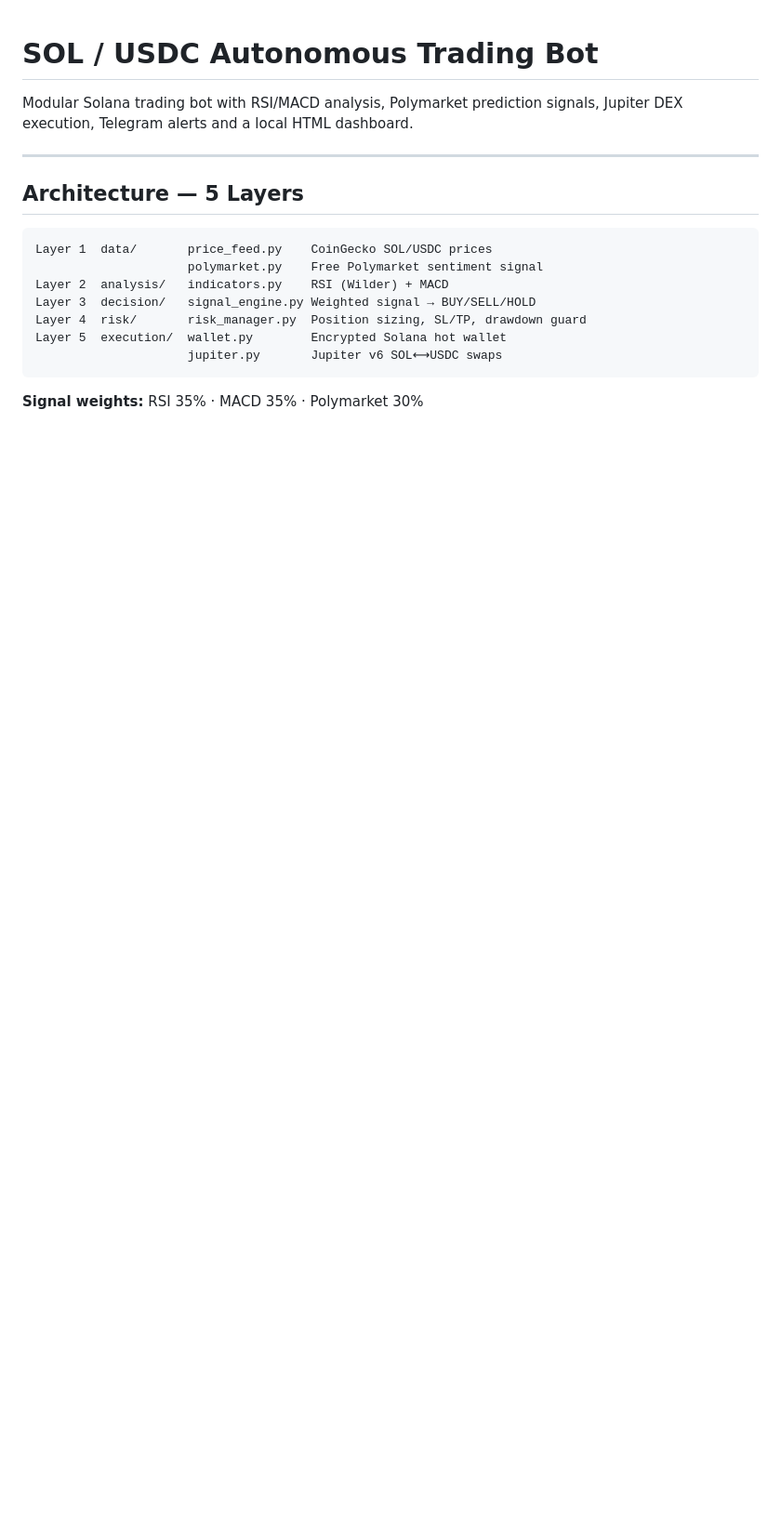
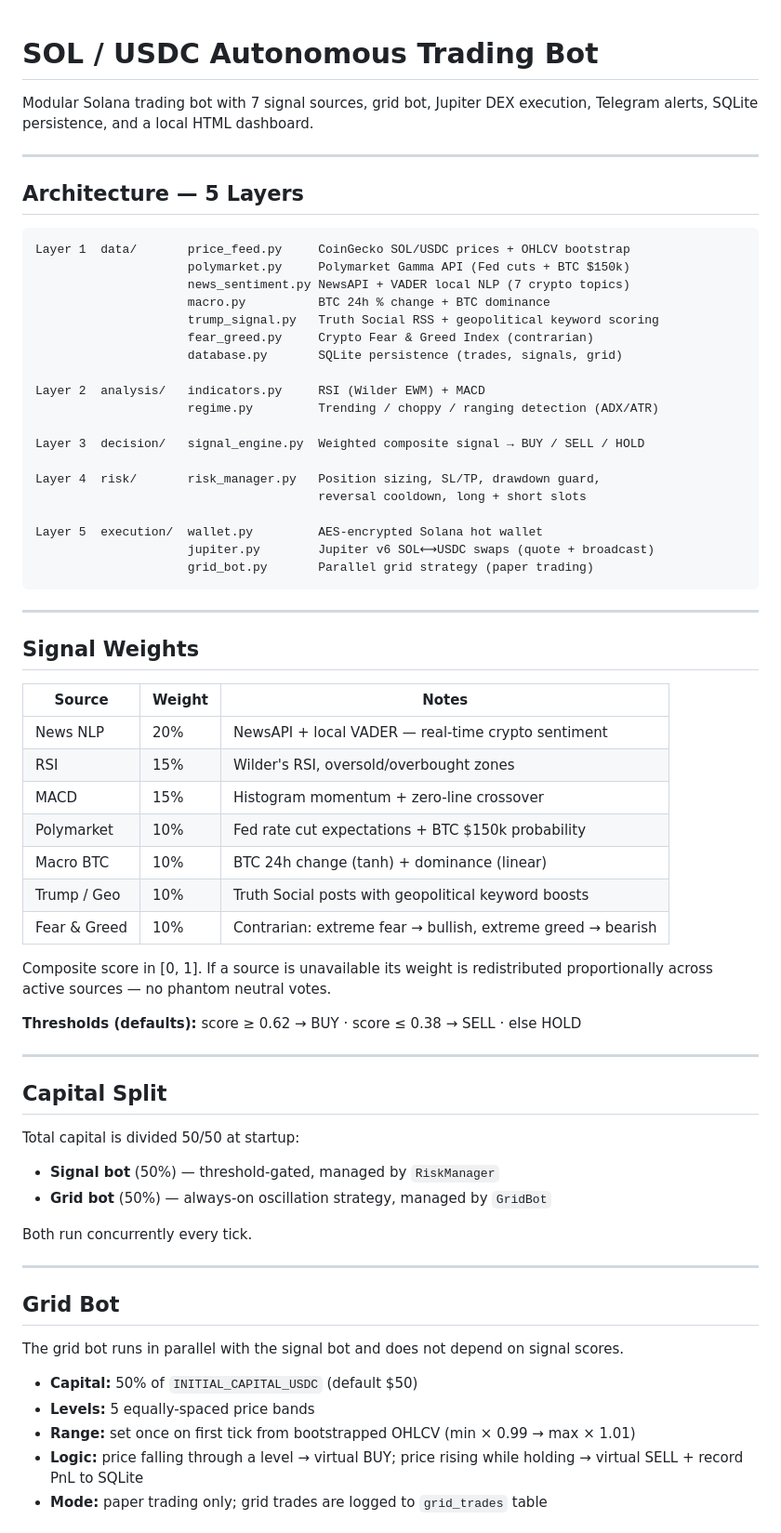
Before and after one commit to Hafida3/TRADING-BOT, a Markdown page: README.md, the part around one of its changes. Shown at 93% size. GitHub-like rendering; blank space fills up the shorter version.

Commit message:
Update README with current 7-signal architecture

````diff
--- a/README.md
+++ b/README.md
@@ -1,20 +1,73 @@
 # SOL / USDC Autonomous Trading Bot
 
-Modular Solana trading bot with RSI/MACD analysis, Polymarket prediction
-signals, Jupiter DEX execution, Telegram alerts and a local HTML dashboard.
+Modular Solana trading bot with 7 signal sources, grid bot, Jupiter DEX execution,
+Telegram alerts, SQLite persistence, and a local HTML dashboard.
 
 ---
 
 ## Architecture — 5 Layers
 
 ```
-Layer 1  data/       price_feed.py    CoinGecko SOL/USDC prices
-                     polymarket.py    Free Polymarket sentiment signal
-Layer 2  analysis/   indicators.py    RSI (Wilder) + MACD
-Layer 3  decision/   signal_engine.py Weighted signal → BUY/SELL/HOLD
-Layer 4  risk/       risk_manager.py  Position sizing, SL/TP, drawdown guard
-Layer 5  execution/  wallet.py        Encrypted Solana hot wallet
-                     jupiter.py       Jupiter v6 SOL⟷USDC swaps
+Layer 1  data/       price_feed.py     CoinGecko SOL/USDC prices + OHLCV bootstrap
+                     polymarket.py     Polymarket Gamma API (Fed cuts + BTC $150k)
+                     news_sentiment.py NewsAPI + VADER local NLP (7 crypto topics)
+                     macro.py          BTC 24h % change + BTC dominance
+                     trump_signal.py   Truth Social RSS + geopolitical keyword scoring
+                     fear_greed.py     Crypto Fear & Greed Index (contrarian)
+                     database.py       SQLite persistence (trades, signals, grid)
+
+Layer 2  analysis/   indicators.py     RSI (Wilder EWM) + MACD
+                     regime.py         Trending / choppy / ranging detection (ADX/ATR)
+
+Layer 3  decision/   signal_engine.py  Weighted composite signal → BUY / SELL / HOLD
+
+Layer 4  risk/       risk_manager.py   Position sizing, SL/TP, drawdown guard,
+                                       reversal cooldown, long + short slots
+
+Layer 5  execution/  wallet.py         AES-encrypted Solana hot wallet
+                     jupiter.py        Jupiter v6 SOL⟷USDC swaps (quote + broadcast)
+                     grid_bot.py       Parallel grid strategy (paper trading)
 ```
 
-**Signal weights:** RSI 35% · MACD 35% · Polymarket 30%
+---
+
+## Signal Weights
+
+| Source | Weight | Notes |
+|---|---|---|
+| News NLP | 20% | NewsAPI + local VADER — real-time crypto sentiment |
+| RSI | 15% | Wilder's RSI, oversold/overbought zones |
+| MACD | 15% | Histogram momentum + zero-line crossover |
+| Polymarket | 10% | Fed rate cut expectations + BTC $150k probability |
+| Macro BTC | 10% | BTC 24h change (tanh) + dominance (linear) |
+| Trump / Geo | 10% | Truth Social posts with geopolitical keyword boosts |
+| Fear & Greed | 10% | Contrarian: extreme fear → bullish, extreme greed → bearish |
+
+Composite score in [0, 1]. If a source is unavailable its weight is redistributed
+proportionally across active sources — no phantom neutral votes.
+
+**Thresholds (defaults):** score ≥ 0.62 → BUY · score ≤ 0.38 → SELL · else HOLD
+
+---
+
+## Capital Split
+
+Total capital is divided 50/50 at startup:
+
+- **Signal bot** (50%) — threshold-gated, managed by `RiskManager`
+- **Grid bot** (50%) — always-on oscillation strategy, managed by `GridBot`
+
+Both run concurrently every tick.
+
+---
+
+## Grid Bot
+
+The grid bot runs in parallel with the signal bot and does not depend on signal scores.
+
+- **Capital:** 50% of `INITIAL_CAPITAL_USDC` (default $50)
+- **Levels:** 5 equally-spaced price bands
+- **Range:** set once on first tick from bootstrapped OHLCV (min × 0.99 → max × 1.01)
+- **Logic:** price falling through a level → virtual BUY; price rising while holding → virtual SELL + record PnL to SQLite
+- **Mode:** paper trading only; grid trades are logged to `grid_trades` table
+
````
Also changed, not shown: other parts of README.md (+80 -68 lines).
